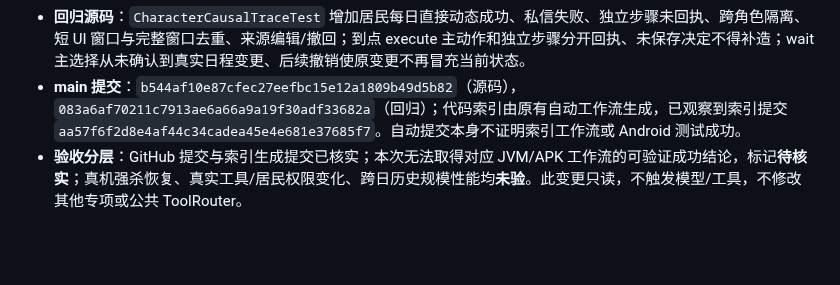
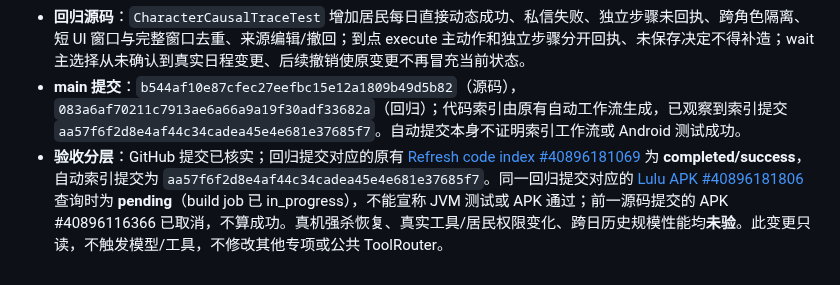
Before and after one commit to jiacimu-droid/lulu1, a Markdown page: docs/architecture/CONTINUITY_BASE_PROGRESS_2026_10_29.md, the part around the change. GitHub-like rendering; blank space fills up the shorter version.

Commit message:
docs(continuity): record exact index and APK workflow states

```diff
--- a/docs/architecture/CONTINUITY_BASE_PROGRESS_2026_10_29.md
+++ b/docs/architecture/CONTINUITY_BASE_PROGRESS_2026_10_29.md
@@ -46,4 +46,4 @@
 - **源码修复**：仅在原只读 `CharacterCausalTrace.kt` 从原居民决定 prefs 精确恢复当次真正选择的动作请求 ID：`native-daily-...-post/message/extra-N`、`resident-plan-<planId>-<原dueEpoch>` 和 `native-wake-...-extra-N`。复用现有 `executionRequestLines` 对原来源 ID/revision、角色、决定时刻、执行回执及持久执行记录逐项校验；实际回执可继续展示原生结果、感知检查点与下一轮选择。未保存的选择不靠相似文本或可预测 ID 猜测；跨角色/编辑/撤回不能借旧成功。到点 `wait/reschedule/cancel` 的主选择不经过 ToolRouter，仅读 `RoleDayScheduleStore.lastMutationRequestId` 与原 due 版本证明日程确实变更，不能冒充原活动完成；后来再改动时只报版本证据不足。
 - **回归源码**：`CharacterCausalTraceTest` 增加居民每日直接动态成功、私信失败、独立步骤未回执、跨角色隔离、短 UI 窗口与完整窗口去重、来源编辑/撤回；到点 execute 主动作和独立步骤分开回执、未保存决定不得补造；wait 主选择从未确认到真实日程变更、后续撤销使原变更不再冒充当前状态。
 - **main 提交**：`b544af10e87cfec27eefbc15e12a1809b49d5b82`（源码），`083a6af70211c7913ae6a66a9a19f30adf33682a`（回归）；代码索引由原有自动工作流生成，已观察到索引提交 `aa57f6f2d8e4af44c34cadea45e4e681e37685f7`。自动提交本身不证明索引工作流或 Android 测试成功。
-- **验收分层**：GitHub 提交与索引生成提交已核实；本次无法取得对应 JVM/APK 工作流的可验证成功结论，标记**待核实**；真机强杀恢复、真实工具/居民权限变化、跨日历史规模性能均**未验**。此变更只读，不触发模型/工具，不修改其他专项或公共 ToolRouter。
+- **验收分层**：GitHub 提交已核实；回归提交对应的原有 [Refresh code index #40896181069](https://github.com/jiacimu-droid/lulu1/actions/runs/40896181069) 为 **completed/success**，自动索引提交为 `aa57f6f2d8e4af44c34cadea45e4e681e37685f7`。同一回归提交对应的 [Lulu APK #40896181806](https://github.com/jiacimu-droid/lulu1/actions/runs/40896181806) 查询时为 **pending**（build job 已 in_progress），不能宣称 JVM 测试或 APK 通过；前一源码提交的 APK #40896116366 已取消，不算成功。真机强杀恢复、真实工具/居民权限变化、跨日历史规模性能均**未验**。此变更只读，不触发模型/工具，不修改其他专项或公共 ToolRouter。
```
